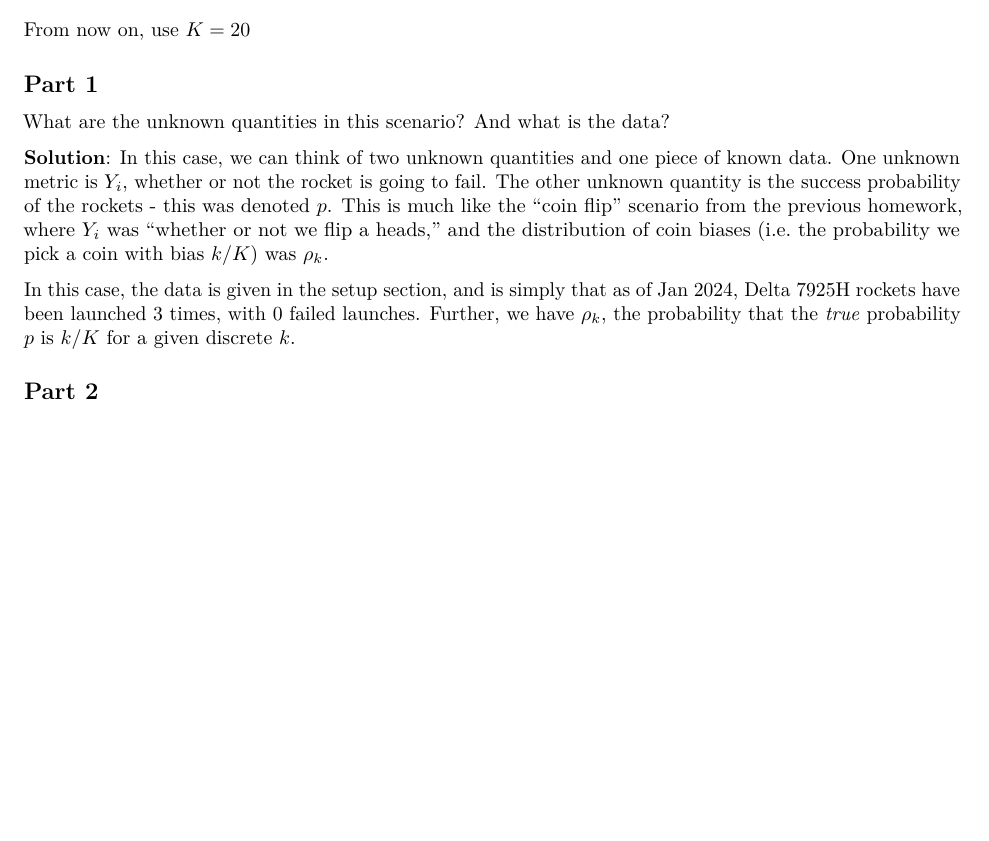
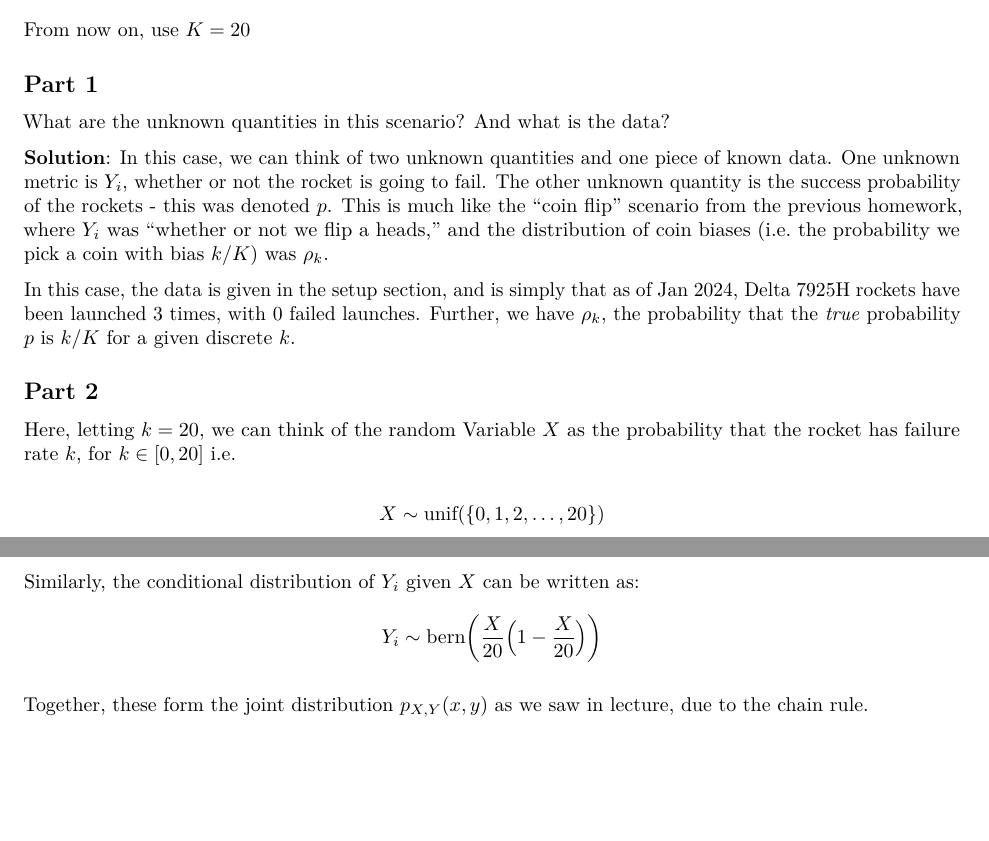
Before and after one commit to cadenhewlett/STAT447, an R Markdown document (hwk2.Rmd): part of the page before the commit and two parts of pages 1 and 2 of 2 after it, the two joined at a grey line, cut so that both start at the same text, the shorter picture padded with empty space. Rendered offline with R 4.5, knitr and Pandoc, then LaTeX, with nearby package versions.

```diff
--- a/hwk2.Rmd
+++ b/hwk2.Rmd
@@ -44,3 +44,14 @@
 In this case, the data is given in the setup section, and is simply that as of Jan 2024, Delta 7925H rockets have been launched 3 times, with 0 failed launches. Further, we have $\rho_k$, the probability that the *true* probability $p$ is $k/K$ for a given discrete $k$.
 
 ## Part 2
+
+Here, letting $k = 20$, we can think of the random Variable $X$ as the probability that the rocket has failure rate $k$, for $k \in [0, 20]$ i.e.
+
+$$ X \sim \text{unif}(\{0, 1,2, \dots, 20\}) $$
+
+Similarly, the conditional distribution of $Y_i$ given $X$ can be written as:
+$$
+Y_i \sim \text{bern}\bigg(\dfrac{X}{20}\Big(1 - \dfrac{X}{20}\Big) \bigg)
+$$
+
+Together, these form the joint distribution $p_{X, Y}(x, y)$ as we saw in lecture, due to the chain rule.
```
Also changed, not shown: q2_1.R (added, +5 -0 lines), hwk2.pdf.
